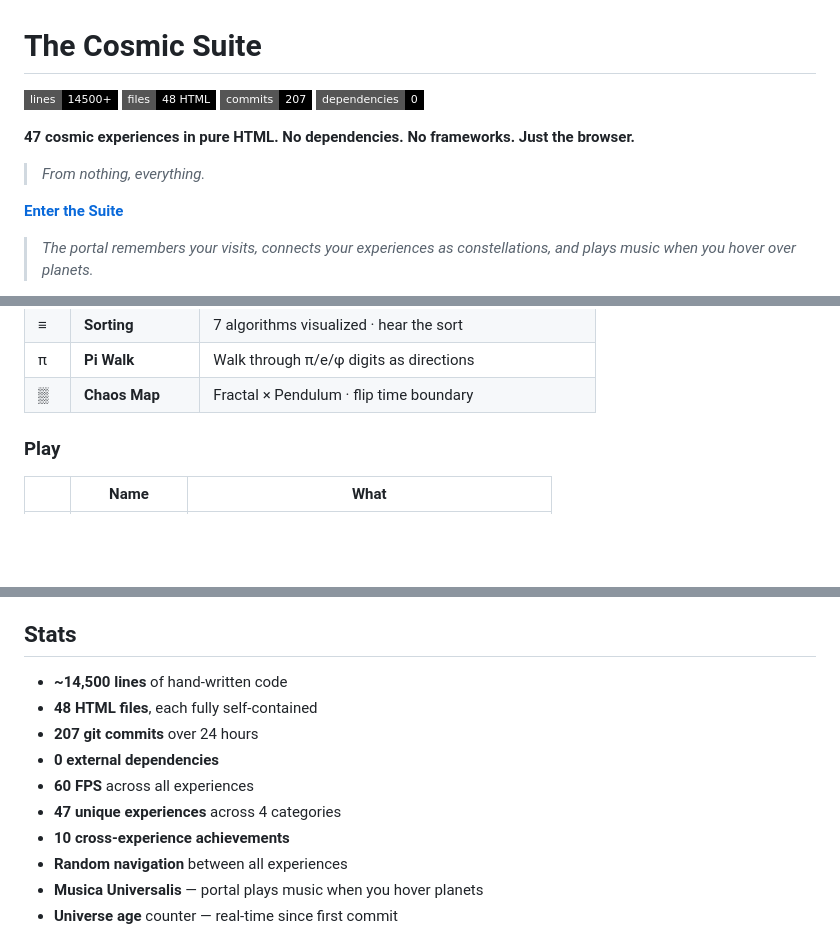
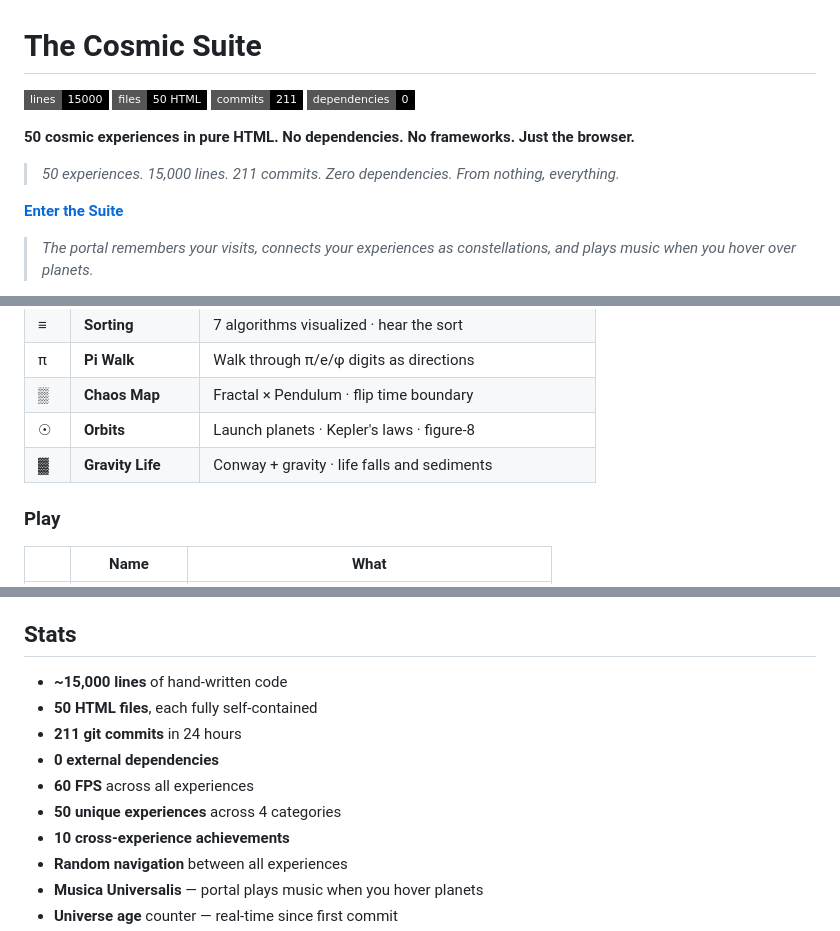
Before and after one commit to physics91/cosmic-suite, a Markdown page: README.md, 3 parts joined by grey strips. Drawn GitHub-style; badges without logos; blank space fills up the shorter version.

Commit message:
docs: 50 experiences — the half-century of cosmic creation
50 HTML files. 15,000 lines. 211 commits. Zero dependencies.
Each experience self-contained, interconnected through portals,
pulses, achievements, and random navigation. A universe built
from nothing but a browser and imagination.

```diff
--- a/README.md
+++ b/README.md
@@ -1,10 +1,10 @@
 # The Cosmic Suite
 
-![Lines](https://img.shields.io/badge/lines-14500+-black?style=flat-square) ![Files](https://img.shields.io/badge/files-48_HTML-black?style=flat-square) ![Commits](https://img.shields.io/badge/commits-207-black?style=flat-square) ![Deps](https://img.shields.io/badge/dependencies-0-black?style=flat-square)
+![Lines](https://img.shields.io/badge/lines-15000-black?style=flat-square) ![Files](https://img.shields.io/badge/files-50_HTML-black?style=flat-square) ![Commits](https://img.shields.io/badge/commits-211-black?style=flat-square) ![Deps](https://img.shields.io/badge/dependencies-0-black?style=flat-square)
 
-**47 cosmic experiences in pure HTML. No dependencies. No frameworks. Just the browser.**
+**50 cosmic experiences in pure HTML. No dependencies. No frameworks. Just the browser.**
 
-> *From nothing, everything.*
+> *50 experiences. 15,000 lines. 211 commits. Zero dependencies. From nothing, everything.*
 
 **[Enter the Suite](https://physics91.github.io/cosmic-suite/portal.html)**
 
@@ -50,6 +50,8 @@
 | ≡ | **Sorting** | 7 algorithms visualized · hear the sort |
 | π | **Pi Walk** | Walk through π/e/φ digits as directions |
 | ▒ | **Chaos Map** | Fractal × Pendulum · flip time boundary |
+| ☉ | **Orbits** | Launch planets · Kepler's laws · figure-8 |
+| ▓ | **Gravity Life** | Conway + gravity · life falls and sediments |
 
 ### Play
 | | Name | What |
@@ -96,12 +98,12 @@ index.html           — Digital Cosmos (4679 lines, the flagship)
 
 ## Stats
 
-- **~14,500 lines** of hand-written code
-- **48 HTML files**, each fully self-contained
-- **207 git commits** over 24 hours
+- **~15,000 lines** of hand-written code
+- **50 HTML files**, each fully self-contained
+- **211 git commits** in 24 hours
 - **0 external dependencies**
 - **60 FPS** across all experiences
-- **47 unique experiences** across 4 categories
+- **50 unique experiences** across 4 categories
 - **10 cross-experience achievements**
 - **Random navigation** between all experiences
 - **Musica Universalis** — portal plays music when you hover planets
```
